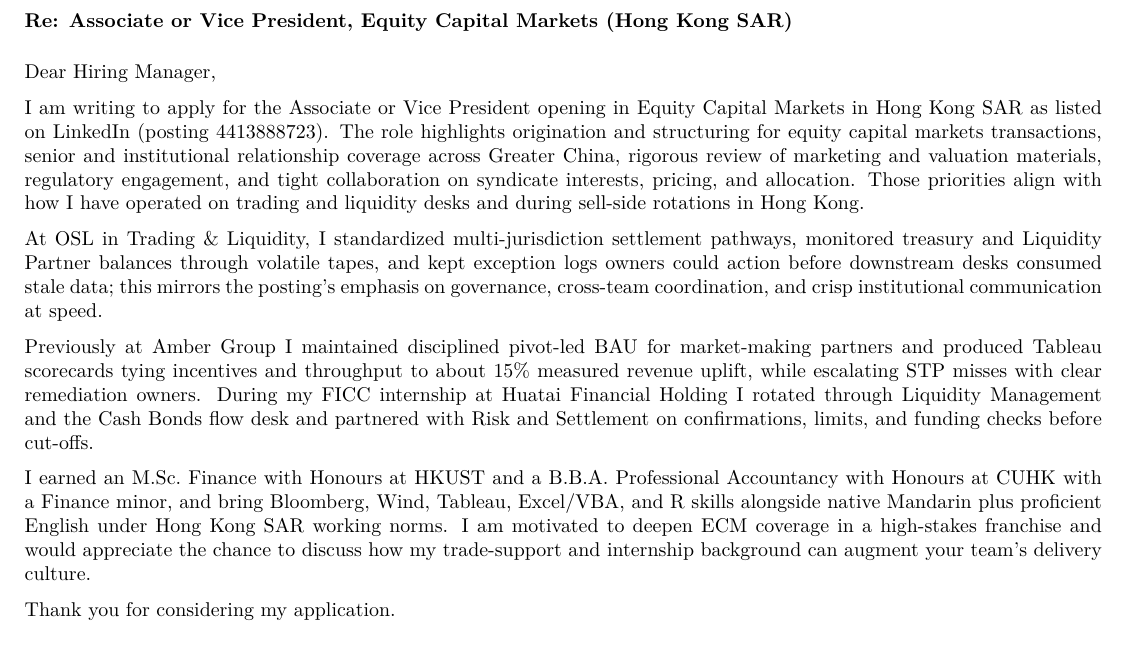
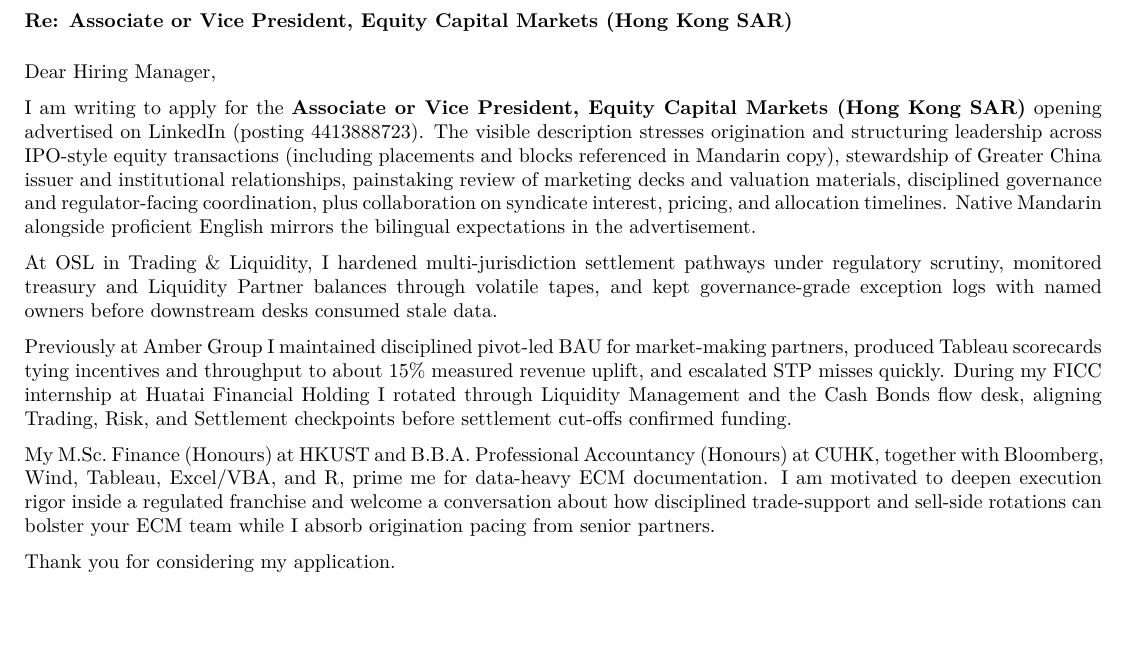
Before and after one commit to syedayanali28/resume-creator, a LaTeX document (people/Zhao-Yanbo/Linkedin/ECM-In-Hong-Kong-Hong-Kong-SAR/Zhao-Yanbo_Linkedin_ECM-In-Hong-Kong-Hong-Kong-SAR_cover-letter.tex): part of the page, cut so that both start at the same text, the shorter picture padded with empty space. Compiled offline with pdfLaTeX.

Commit message:
Zhao-Yanbo: tailor LinkedIn ECM HK SAR packet to posting 4413888723
Refresh resume and cover-letter prose with ECM keyword mapping from the
public LinkedIn summary (issuer coverage, syndicate and pricing language,
governance, bilingual requirements) while keeping facts from master CV.
Keep one-page resume PDF; rebuild PDFs via pdflatex.

Co-authored-by: Syed Ayan Ali <syedayanali28@gmail.com>

```diff
--- a/people/Zhao-Yanbo/Linkedin/ECM-In-Hong-Kong-Hong-Kong-SAR/Zhao-Yanbo_Linkedin_ECM-In-Hong-Kong-Hong-Kong-SAR_cover-letter.tex
+++ b/people/Zhao-Yanbo/Linkedin/ECM-In-Hong-Kong-Hong-Kong-SAR/Zhao-Yanbo_Linkedin_ECM-In-Hong-Kong-Hong-Kong-SAR_cover-letter.tex
@@ -36,13 +37,13 @@
 
 Dear Hiring Manager,
 
-I am writing to apply for the Associate or Vice President opening in Equity Capital Markets in Hong Kong SAR as listed on LinkedIn (\href{https://www.linkedin.com/jobs/view/4413888723/}{posting 4413888723}). The role highlights origination and structuring for equity capital markets transactions, senior and institutional relationship coverage across Greater China, rigorous review of marketing and valuation materials, regulatory engagement, and tight collaboration on syndicate interests, pricing, and allocation. Those priorities align with how I have operated on trading and liquidity desks and during sell-side rotations in Hong Kong.
+I am writing to apply for the \textbf{Associate or Vice President, Equity Capital Markets (Hong Kong SAR)} opening advertised on LinkedIn (\href{https://www.linkedin.com/jobs/view/4413888723/}{posting 4413888723}). The visible description stresses origination and structuring leadership across IPO-style equity transactions (including placements and blocks referenced in Mandarin copy), stewardship of Greater China issuer and institutional relationships, painstaking review of marketing decks and valuation materials, disciplined governance and regulator-facing coordination, plus collaboration on syndicate interest, pricing, and allocation timelines. Native Mandarin alongside proficient English mirrors the bilingual expectations in the advertisement.
 
-At OSL in Trading \& Liquidity, I standardized multi-jurisdiction settlement pathways, monitored treasury and Liquidity Partner balances through volatile tapes, and kept exception logs owners could action before downstream desks consumed stale data; this mirrors the posting's emphasis on governance, cross-team coordination, and crisp institutional communication at speed.
+At OSL in Trading \& Liquidity, I hardened multi-jurisdiction settlement pathways under regulatory scrutiny, monitored treasury and Liquidity Partner balances through volatile tapes, and kept governance-grade exception logs with named owners before downstream desks consumed stale data.
 
-Previously at Amber Group I maintained disciplined pivot-led BAU for market-making partners and produced Tableau scorecards tying incentives and throughput to about 15\% measured revenue uplift, while escalating STP misses with clear remediation owners. During my FICC internship at Huatai Financial Holding I rotated through Liquidity Management and the Cash Bonds flow desk and partnered with Risk and Settlement on confirmations, limits, and funding checks before cut-offs.
+Previously at Amber Group I maintained disciplined pivot-led BAU for market-making partners, produced Tableau scorecards tying incentives and throughput to about 15\% measured revenue uplift, and escalated STP misses quickly. During my FICC internship at Huatai Financial Holding I rotated through Liquidity Management and the Cash Bonds flow desk, aligning Trading, Risk, and Settlement checkpoints before settlement cut-offs confirmed funding.
 
-I earned an M.Sc.\ Finance with Honours at HKUST and a B.B.A.\ Professional Accountancy with Honours at CUHK with a Finance minor, and bring Bloomberg, Wind, Tableau, Excel/VBA, and R skills alongside native Mandarin plus proficient English under Hong Kong SAR working norms. I am motivated to deepen ECM coverage in a high-stakes franchise and would appreciate the chance to discuss how my trade-support and internship background can augment your team's delivery culture.
+My M.Sc.\ Finance (Honours) at HKUST and B.B.A.\ Professional Accountancy (Honours) at CUHK, together with Bloomberg, Wind, Tableau, Excel/VBA, and R, prime me for data-heavy ECM documentation. I am motivated to deepen execution rigor inside a regulated franchise and welcome a conversation about how disciplined trade-support and sell-side rotations can bolster your ECM team while I absorb origination pacing from senior partners.
 
 Thank you for considering my application.
 
```
Also changed, not shown: people/Zhao-Yanbo/Linkedin/ECM-In-Hong-Kong-Hong-Kong-SAR/Zhao-Yanbo_Linkedin_ECM-In-Hong-Kong-Hong-Kong-SAR_resume.tex (+4 -3 lines), people/Zhao-Yanbo/Linkedin/ECM-In-Hong-Kong-Hong-Kong-SAR/Zhao-Yanbo_Linkedin_ECM-In-Hong-Kong-Hong-Kong-SAR_cover-letter.pdf, people/Zhao-Yanbo/Linkedin/ECM-In-Hong-Kong-Hong-Kong-SAR/Zhao-Yanbo_Linkedin_ECM-In-Hong-Kong-Hong-Kong-SAR_resume.pdf, people/Zhao-Yanbo/Linkedin/ECM-In-Hong-Kong-Hong-Kong-SAR/Zhao-Yanbo_Linkedin_ECM-In-Hong-Kong-Hong-Kong-SAR_cover-letter.tex (3 more changed lines), 2 other files.
